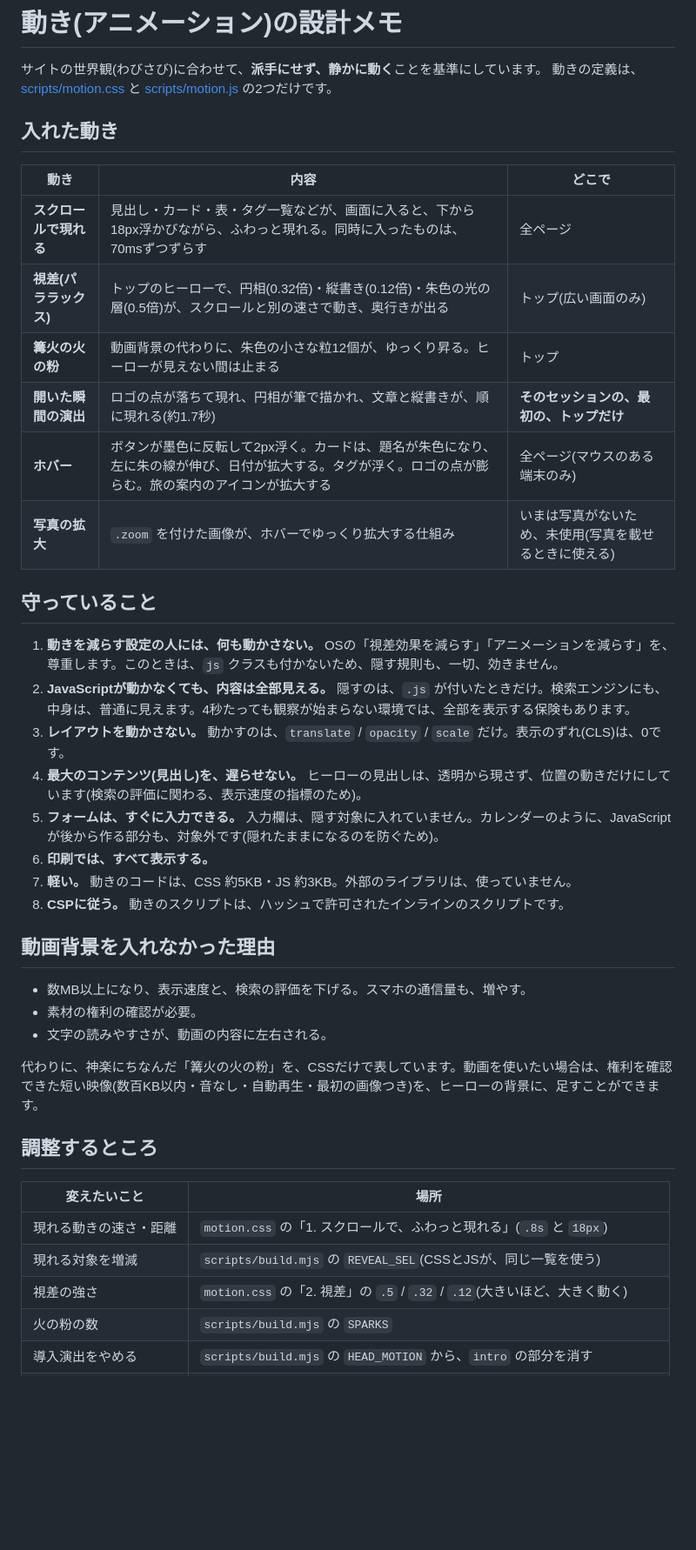
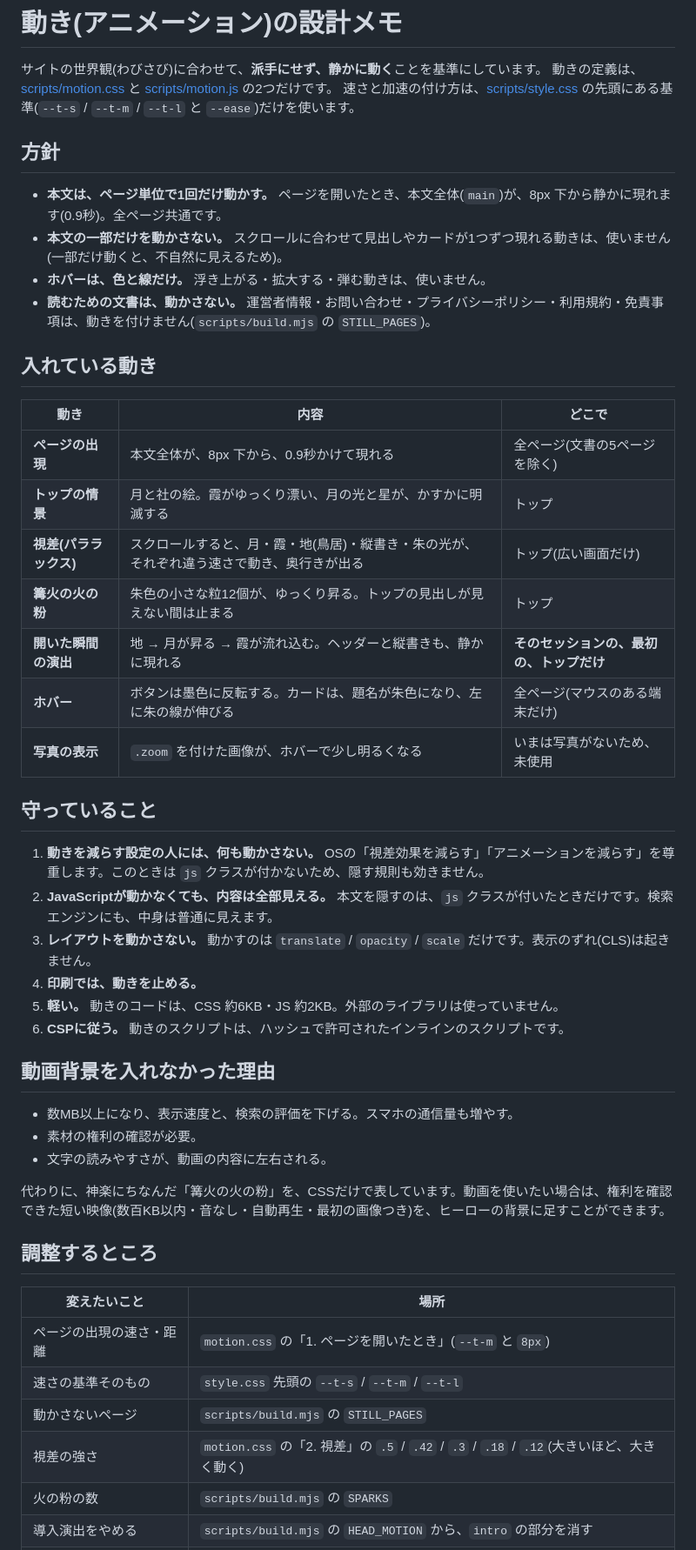
Before and after one commit to shotaro1001sudo/kagura-meguri, a Markdown page: MOTION.md, the part around one of its changes. Shown at 87% size. Drawn GitHub-style; blank space fills up the shorter version.

Commit message:
docs: MOTION.md describes the current page-level motion; ADMIN.md wording
Co-Authored-By: Claude Opus 5.5 <noreply@anthropic.com>

```diff
--- a/MOTION.md
+++ b/MOTION.md
@@ -2,44 +2,52 @@
 
 サイトの世界観(わびさび)に合わせて、**派手にせず、静かに動く**ことを基準にしています。
 動きの定義は、[scripts/motion.css](scripts/motion.css) と [scripts/motion.js](scripts/motion.js) の2つだけです。
+速さと加速の付け方は、[scripts/style.css](scripts/style.css) の先頭にある基準(`--t-s` / `--t-m` / `--t-l` と `--ease`)だけを使います。
 
-## 入れた動き
+## 方針
+
+- **本文は、ページ単位で1回だけ動かす。** ページを開いたとき、本文全体(`main`)が、8px 下から静かに現れます(0.9秒)。全ページ共通です。
+- **本文の一部だけを動かさない。** スクロールに合わせて見出しやカードが1つずつ現れる動きは、使いません(一部だけ動くと、不自然に見えるため)。
+- **ホバーは、色と線だけ。** 浮き上がる・拡大する・弾む動きは、使いません。
+- **読むための文書は、動かさない。** 運営者情報・お問い合わせ・プライバシーポリシー・利用規約・免責事項は、動きを付けません(`scripts/build.mjs` の `STILL_PAGES`)。
+
+## 入れている動き
 
 | 動き | 内容 | どこで |
 |---|---|---|
-| **スクロールで現れる** | 見出し・カード・表・タグ一覧などが、画面に入ると、下から18px浮かびながら、ふわっと現れる。同時に入ったものは、70msずつずらす | 全ページ |
-| **視差(パララックス)** | トップのヒーローで、円相(0.32倍)・縦書き(0.12倍)・朱色の光の層(0.5倍)が、スクロールと別の速さで動き、奥行きが出る | トップ(広い画面のみ) |
-| **篝火の火の粉** | 動画背景の代わりに、朱色の小さな粒12個が、ゆっくり昇る。ヒーローが見えない間は止まる | トップ |
-| **開いた瞬間の演出** | ロゴの点が落ちて現れ、円相が筆で描かれ、文章と縦書きが、順に現れる(約1.7秒) | **そのセッションの、最初の、トップだけ** |
-| **ホバー** | ボタンが墨色に反転して2px浮く。カードは、題名が朱色になり、左に朱の線が伸び、日付が拡大する。タグが浮く。ロゴの点が膨らむ。旅の案内のアイコンが拡大する | 全ページ(マウスのある端末のみ) |
-| **写真の拡大** | `.zoom` を付けた画像が、ホバーでゆっくり拡大する仕組み | いまは写真がないため、未使用(写真を載せるときに使える) |
+| **ページの出現** | 本文全体が、8px 下から、0.9秒かけて現れる | 全ページ(文書の5ページを除く) |
+| **トップの情景** | 月と社の絵。霞がゆっくり漂い、月の光と星が、かすかに明滅する | トップ |
+| **視差(パララックス)** | スクロールすると、月・霞・地(鳥居)・縦書き・朱の光が、それぞれ違う速さで動き、奥行きが出る | トップ(広い画面だけ) |
+| **篝火の火の粉** | 朱色の小さな粒12個が、ゆっくり昇る。トップの見出しが見えない間は止まる | トップ |
+| **開いた瞬間の演出** | 地 → 月が昇る → 霞が流れ込む。ヘッダーと縦書きも、静かに現れる | **そのセッションの、最初の、トップだけ** |
+| **ホバー** | ボタンは墨色に反転する。カードは、題名が朱色になり、左に朱の線が伸びる | 全ページ(マウスのある端末だけ) |
+| **写真の表示** | `.zoom` を付けた画像が、ホバーで少し明るくなる | いまは写真がないため、未使用 |
 
 ## 守っていること
 
-1. **動きを減らす設定の人には、何も動かさない。** OSの「視差効果を減らす」「アニメーションを減らす」を、尊重します。このときは、`js` クラスも付かないため、隠す規則も、一切、効きません。
-2. **JavaScriptが動かなくても、内容は全部見える。** 隠すのは、`.js` が付いたときだけ。検索エンジンにも、中身は、普通に見えます。4秒たっても観察が始まらない環境では、全部を表示する保険もあります。
-3. **レイアウトを動かさない。** 動かすのは、`translate` / `opacity` / `scale` だけ。表示のずれ(CLS)は、0です。
-4. **最大のコンテンツ(見出し)を、遅らせない。** ヒーローの見出しは、透明から現さず、位置の動きだけにしています(検索の評価に関わる、表示速度の指標のため)。
-5. **フォームは、すぐに入力できる。** 入力欄は、隠す対象に入れていません。カレンダーのように、JavaScriptが後から作る部分も、対象外です(隠れたままになるのを防ぐため)。
-6. **印刷では、すべて表示する。**
-7. **軽い。** 動きのコードは、CSS 約5KB・JS 約3KB。外部のライブラリは、使っていません。
-8. **CSPに従う。** 動きのスクリプトは、ハッシュで許可されたインラインのスクリプトです。
+1. **動きを減らす設定の人には、何も動かさない。** OSの「視差効果を減らす」「アニメーションを減らす」を尊重します。このときは `js` クラスが付かないため、隠す規則も効きません。
+2. **JavaScriptが動かなくても、内容は全部見える。** 本文を隠すのは、`js` クラスが付いたときだけです。検索エンジンにも、中身は普通に見えます。
+3. **レイアウトを動かさない。** 動かすのは `translate` / `opacity` / `scale` だけです。表示のずれ(CLS)は起きません。
+4. **印刷では、動きを止める。**
+5. **軽い。** 動きのコードは、CSS 約6KB・JS 約2KB。外部のライブラリは使っていません。
+6. **CSPに従う。** 動きのスクリプトは、ハッシュで許可されたインラインのスクリプトです。
 
 ## 動画背景を入れなかった理由
 
-- 数MB以上になり、表示速度と、検索の評価を下げる。スマホの通信量も、増やす。
+- 数MB以上になり、表示速度と、検索の評価を下げる。スマホの通信量も増やす。
 - 素材の権利の確認が必要。
 - 文字の読みやすさが、動画の内容に左右される。
 
-代わりに、神楽にちなんだ「篝火の火の粉」を、CSSだけで表しています。動画を使いたい場合は、権利を確認できた短い映像(数百KB以内・音なし・自動再生・最初の画像つき)を、ヒーローの背景に、足すことができます。
+代わりに、神楽にちなんだ「篝火の火の粉」を、CSSだけで表しています。動画を使いたい場合は、権利を確認できた短い映像(数百KB以内・音なし・自動再生・最初の画像つき)を、ヒーローの背景に足すことができます。
 
 ## 調整するところ
 
 | 変えたいこと | 場所 |
 |---|---|
-| 現れる動きの速さ・距離 | `motion.css` の「1. スクロールで、ふわっと現れる」(`.8s` と `18px`) |
-| 現れる対象を増減 | `scripts/build.mjs` の `REVEAL_SEL`(CSSとJSが、同じ一覧を使う) |
-| 視差の強さ | `motion.css` の「2. 視差」の `.5` / `.32` / `.12`(大きいほど、大きく動く) |
+| ページの出現の速さ・距離 | `motion.css` の「1. ページを開いたとき」(`--t-m` と `8px`) |
+| 速さの基準そのもの | `style.css` 先頭の `--t-s` / `--t-m` / `--t-l` |
+| 動かさないページ | `scripts/build.mjs` の `STILL_PAGES` |
+| 視差の強さ | `motion.css` の「2. 視差」の `.5` / `.42` / `.3` / `.18` / `.12`(大きいほど、大きく動く) |
 | 火の粉の数 | `scripts/build.mjs` の `SPARKS` |
 | 導入演出をやめる | `scripts/build.mjs` の `HEAD_MOTION` から、`intro` の部分を消す |
 | 全部やめる | `HEAD_MOTION` を空にする(`js` クラスが付かなくなり、すべての動きが止まる) |
```
Also changed, not shown: other parts of MOTION.md (+1 -1 lines), ADMIN.md (+1 -1 lines).
